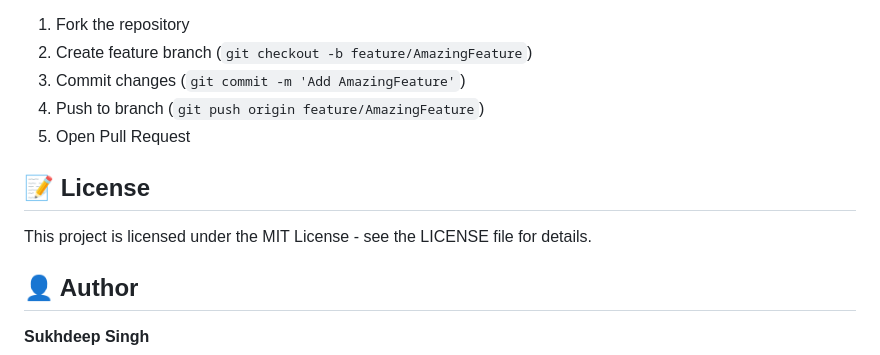
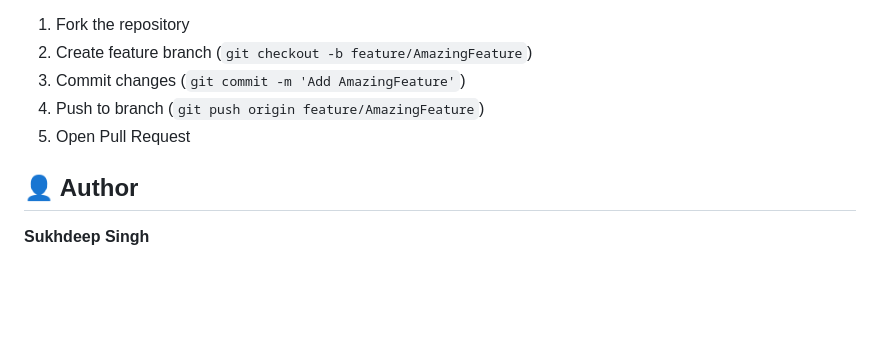
Before and after one commit to Sukhdeep004/Smart-Parking-System, a Markdown page: README.md, the part around the change. GitHub-like rendering; blank space fills up the shorter version.

Commit message:
updated
Removed license section from README.

```diff
--- a/README.md
+++ b/README.md
@@ -248,10 +248,6 @@ Contributions are welcome! Please follow these steps:
 4. Push to branch (`git push origin feature/AmazingFeature`)
 5. Open Pull Request
 
-## 📝 License
-
-This project is licensed under the MIT License - see the LICENSE file for details.
-
 ## 👤 Author
 
 **Sukhdeep Singh**
```
